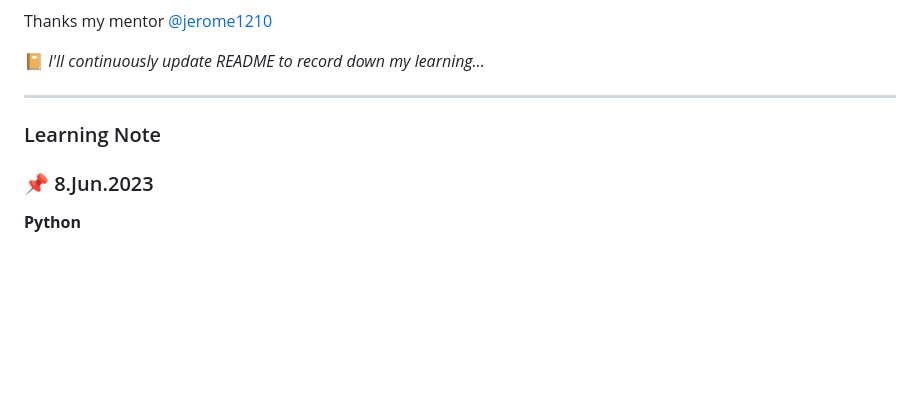
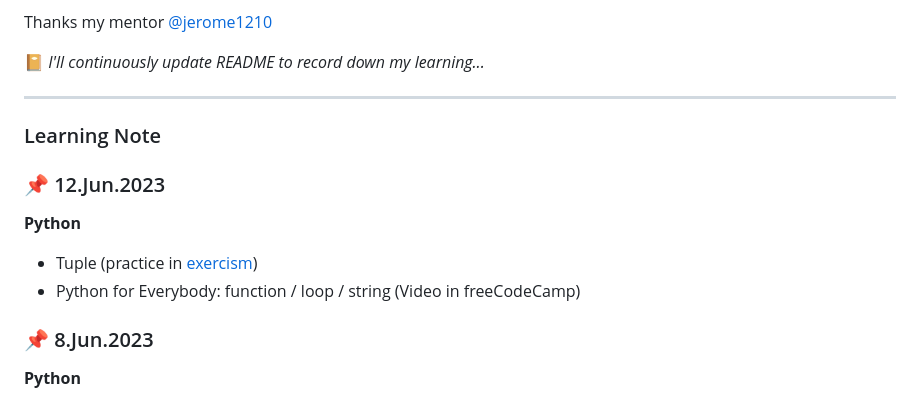
Before and after one commit to rubywu0604/learningNote, a Markdown page: README.md, the part around the change. GitHub-like rendering; blank space fills up the shorter version.

Commit message:
6/12 daily update

```diff
--- a/README.md
+++ b/README.md
@@ -21,6 +21,11 @@ Thanks my mentor [@jerome1210](https://github.com/Jerome1210)
 ___
 
 ### Learning Note
+### :pushpin: 12.Jun.2023
+**Python**
+- Tuple (practice in [exercism](https://exercism.org/tracks/python/exercises/tisbury-treasure-hunt/solutions/rubywu0604))
+- Python for Everybody: function / loop / string (Video in freeCodeCamp)
+
 ### :pushpin: 8.Jun.2023
 **Python**
 - Loops (practice in [exercism](https://exercism.org/tracks/python/exercises/making-the-grade/solutions/rubywu0604))
```
